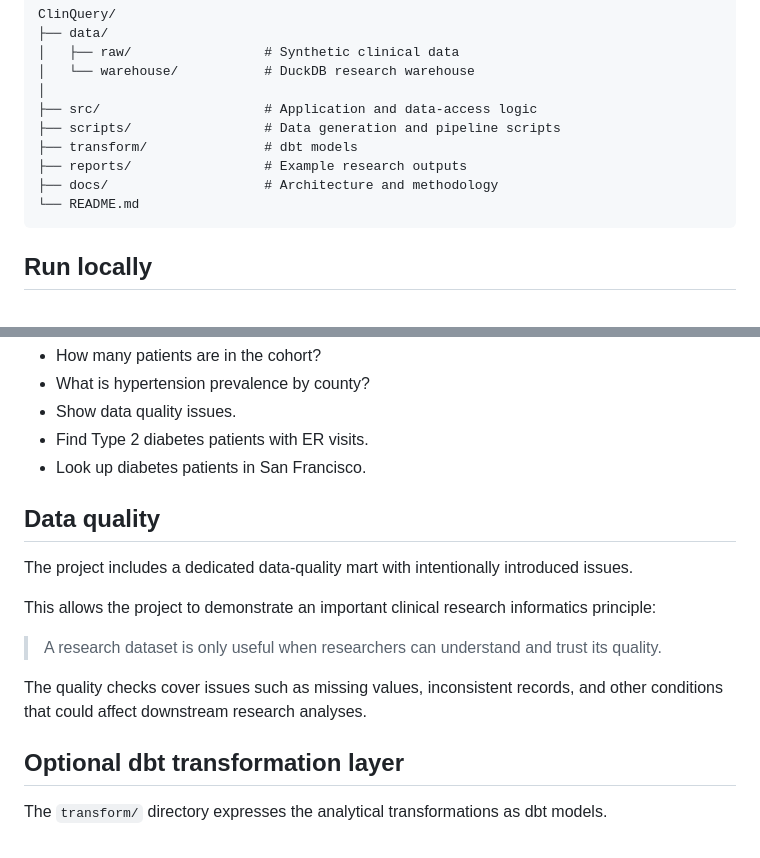
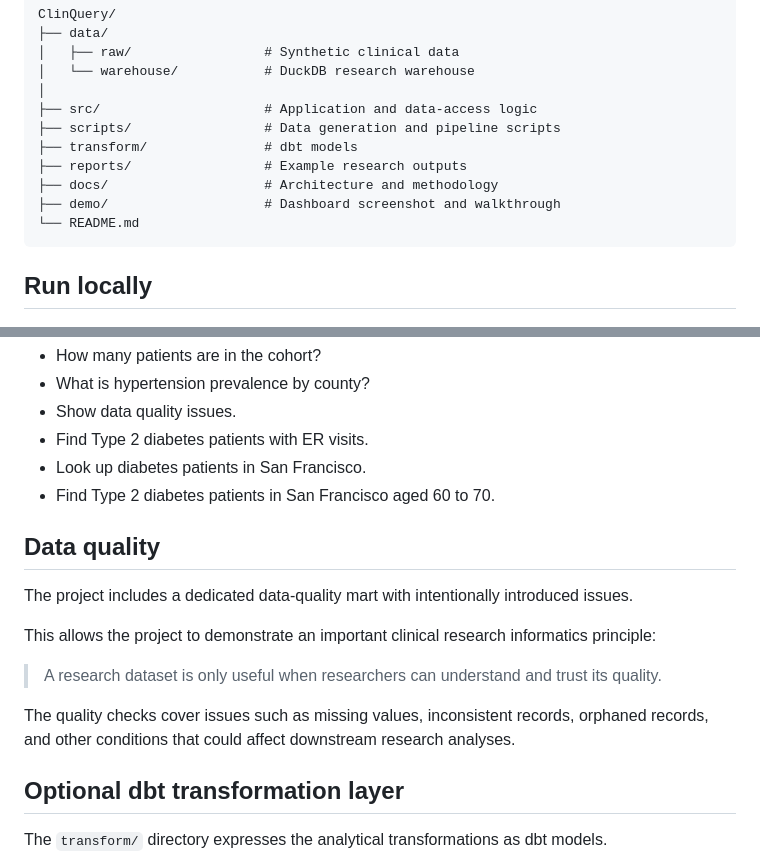
Before and after one commit to ipsita93/ClinQuery, a Markdown page: README.md, 2 parts joined by grey strips. GitHub-like rendering.

````diff
--- a/README.md
+++ b/README.md
@@ -98,6 +106,7 @@ ClinQuery/
 ├── transform/               # dbt models
 ├── reports/                 # Example research outputs
 ├── docs/                    # Architecture and methodology
+├── demo/                    # Dashboard screenshot and walkthrough
 └── README.md
 ```
 
@@ -147,6 +156,7 @@ Example questions include:
 * Show data quality issues.
 * Find Type 2 diabetes patients with ER visits.
 * Look up diabetes patients in San Francisco.
+* Find Type 2 diabetes patients in San Francisco aged 60 to 70.
 
 ## Data quality
 
@@ -156,7 +166,7 @@ This allows the project to demonstrate an important clinical research informatic
 
 > A research dataset is only useful when researchers can understand and trust its quality.
 
-The quality checks cover issues such as missing values, inconsistent records, and other conditions that could affect downstream research analyses.
+The quality checks cover issues such as missing values, inconsistent records, orphaned records, and other conditions that could affect downstream research analyses.
 
 ## Optional dbt transformation layer
 
````
Also changed, not shown: other parts of README.md (+13 -1 lines).
